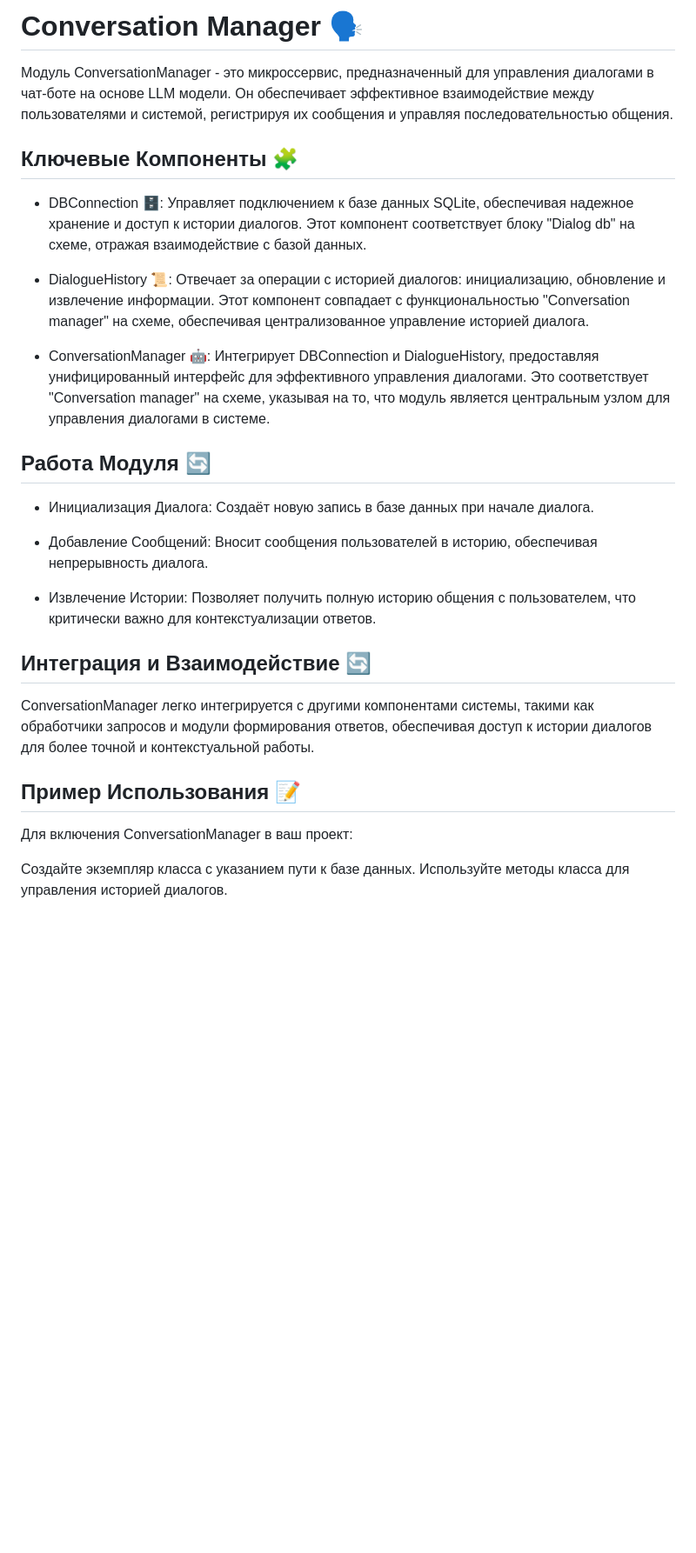
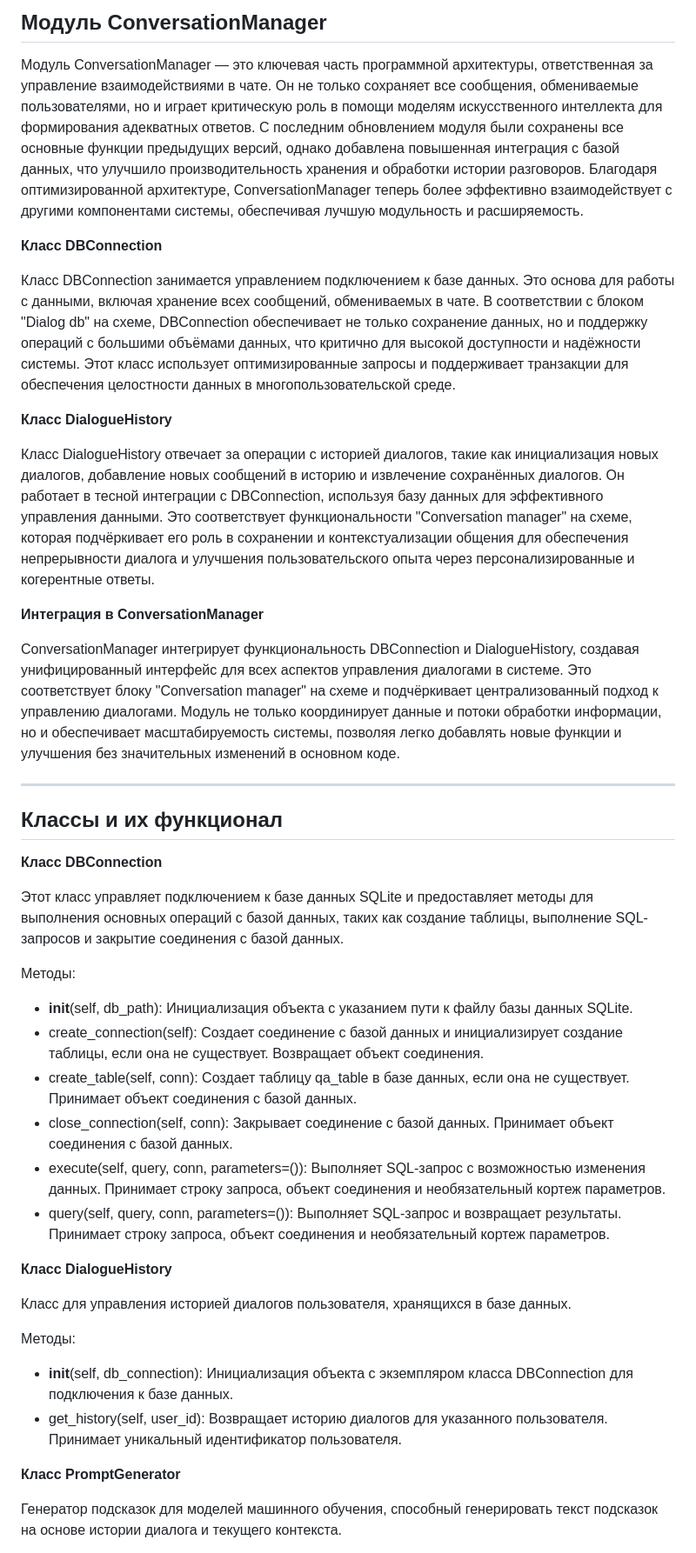
Before and after one commit to Verbasik/ML_projects, a Markdown page: Integrated_dialog_management_service/Conversation manager module/README.md, the part around the change printed below. Shown: that part at 87% size. Drawn GitHub-style; blank space fills up the shorter version.

```diff
--- a/Integrated_dialog_management_service/Conversation manager module/README.md
+++ b/Integrated_dialog_management_service/Conversation manager module/README.md
@@ -1,30 +1,48 @@
-# Conversation Manager 🗣️
+## **Модуль ConversationManager**
 
-Модуль ConversationManager - это микроссервис, предназначенный для управления диалогами в чат-боте на основе LLM модели. Он обеспечивает эффективное взаимодействие между пользователями и системой, регистрируя их сообщения и управляя последовательностью общения.
+Модуль ConversationManager — это ключевая часть программной архитектуры, ответственная за управление взаимодействиями в чате. Он не только сохраняет все сообщения, обмениваемые пользователями, но и играет критическую роль в помощи моделям искусственного интеллекта для формирования адекватных ответов. С последним обновлением модуля были сохранены все основные функции предыдущих версий, однако добавлена повышенная интеграция с базой данных, что улучшило производительность хранения и обработки истории разговоров. Благодаря оптимизированной архитектуре, ConversationManager теперь более эффективно взаимодействует с другими компонентами системы, обеспечивая лучшую модульность и расширяемость.
 
-## Ключевые Компоненты 🧩
+**Класс DBConnection**
 
-- DBConnection 🗄️: Управляет подключением к базе данных SQLite, обеспечивая надежное хранение и доступ к истории диалогов. Этот компонент соответствует блоку "Dialog db" на схеме, отражая взаимодействие с базой данных.
+Класс DBConnection занимается управлением подключением к базе данных. Это основа для работы с данными, включая хранение всех сообщений, обмениваемых в чате. В соответствии с блоком "Dialog db" на схеме, DBConnection обеспечивает не только сохранение данных, но и поддержку операций с большими объёмами данных, что критично для высокой доступности и надёжности системы. Этот класс использует оптимизированные запросы и поддерживает транзакции для обеспечения целостности данных в многопользовательской среде.
 
-- DialogueHistory 📜: Отвечает за операции с историей диалогов: инициализацию, обновление и извлечение информации. Этот компонент совпадает с функциональностью "Conversation manager" на схеме, обеспечивая централизованное управление историей диалога.
+**Класс DialogueHistory**
 
-- ConversationManager 🤖: Интегрирует DBConnection и DialogueHistory, предоставляя унифицированный интерфейс для эффективного управления диалогами. Это соответствует "Conversation manager" на схеме, указывая на то, что модуль является центральным узлом для управления диалогами в системе.
+Класс DialogueHistory отвечает за операции с историей диалогов, такие как инициализация новых диалогов, добавление новых сообщений в историю и извлечение сохранённых диалогов. Он работает в тесной интеграции с DBConnection, используя базу данных для эффективного управления данными. Это соответствует функциональности "Conversation manager" на схеме, которая подчёркивает его роль в сохранении и контекстуализации общения для обеспечения непрерывности диалога и улучшения пользовательского опыта через персонализированные и когерентные ответы.
 
-## Работа Модуля 🔄
+**Интеграция в ConversationManager**
 
-- Инициализация Диалога: Создаёт новую запись в базе данных при начале диалога.
+ConversationManager интегрирует функциональность DBConnection и DialogueHistory, создавая унифицированный интерфейс для всех аспектов управления диалогами в системе. Это соответствует блоку "Conversation manager" на схеме и подчёркивает централизованный подход к управлению диалогами. Модуль не только координирует данные и потоки обработки информации, но и обеспечивает масштабируемость системы, позволяя легко добавлять новые функции и улучшения без значительных изменений в основном коде.
 
-- Добавление Сообщений: Вносит сообщения пользователей в историю, обеспечивая непрерывность диалога.
+---
 
-- Извлечение Истории: Позволяет получить полную историю общения с пользователем, что критически важно для контекстуализации ответов.
+## **Классы и их функционал**
 
-## Интеграция и Взаимодействие 🔄
+**Класс DBConnection**
 
-ConversationManager легко интегрируется с другими компонентами системы, такими как обработчики запросов и модули формирования ответов, обеспечивая доступ к истории диалогов для более точной и контекстуальной работы.
+Этот класс управляет подключением к базе данных SQLite и предоставляет методы для выполнения основных операций с базой данных, таких как создание таблицы, выполнение SQL-запросов и закрытие соединения с базой данных.
 
-## Пример Использования 📝
+Методы:
 
-Для включения ConversationManager в ваш проект:
+- __init__(self, db_path): Инициализация объекта с указанием пути к файлу базы данных SQLite.
+- create_connection(self): Создает соединение с базой данных и инициализирует создание таблицы, если она не существует. Возвращает объект соединения.
+- create_table(self, conn): Создает таблицу qa_table в базе данных, если она не существует. Принимает объект соединения с базой данных.
+- close_connection(self, conn): Закрывает соединение с базой данных. Принимает объект соединения с базой данных.
+- execute(self, query, conn, parameters=()): Выполняет SQL-запрос с возможностью изменения данных. Принимает строку запроса, объект соединения и необязательный кортеж параметров.
+- query(self, query, conn, parameters=()): Выполняет SQL-запрос и возвращает результаты. Принимает строку запроса, объект соединения и необязательный кортеж параметров.
 
-Создайте экземпляр класса с указанием пути к базе данных.
-Используйте методы класса для управления историей диалогов.
+
+**Класс DialogueHistory**
+
+Класс для управления историей диалогов пользователя, хранящихся в базе данных.
+
+Методы:
+
+- __init__(self, db_connection): Инициализация объекта с экземпляром класса DBConnection для подключения к базе данных.
+- get_history(self, user_id): Возвращает историю диалогов для указанного пользователя. Принимает уникальный идентификатор пользователя.
+
+
+**Класс PromptGenerator**
+
+Генератор подсказок для моделей машинного обучения, способный генерировать текст подсказок на основе истории диалога и текущего контекста.
+
```
Also changed, not shown: other parts of Integrated_dialog_management_service/Conversation manager module/README.md (+17 -0 lines).
